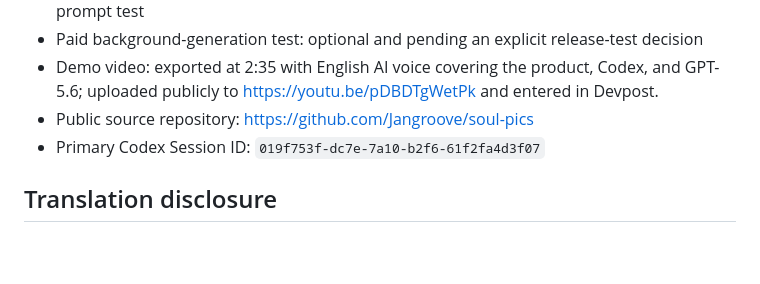
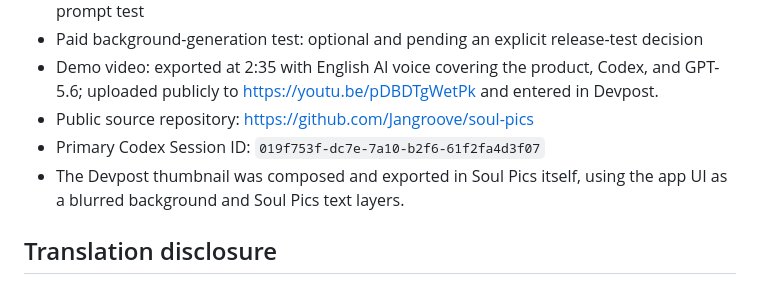
Before and after one commit to Jangroove/soul-pics, a Markdown page: submission/SUBMISSION_SUMMARY_EN.md, the part around the change. Rendered like a GitHub page; blank space fills up the shorter version.

```diff
--- a/submission/SUBMISSION_SUMMARY_EN.md
+++ b/submission/SUBMISSION_SUMMARY_EN.md
@@ -25,6 +25,7 @@ OpenAI API is used only for the explicit prompt-based background generation acti
 - Demo video: exported at 2:35 with English AI voice covering the product, Codex, and GPT-5.6; uploaded publicly to https://youtu.be/pDBDTgWetPk and entered in Devpost.
 - Public source repository: https://github.com/Jangroove/soul-pics
 - Primary Codex Session ID: `019f753f-dc7e-7a10-b2f6-61f2fa4d3f07`
+- The Devpost thumbnail was composed and exported in Soul Pics itself, using the app UI as a blurred background and Soul Pics text layers.
 
 ## Translation disclosure
 
```
Also changed, not shown: README.md (+3 -0 lines), submission/FINAL_SUBMISSION_CHECKLIST.md (+1 -1 lines), submission/Soul_Pics_Devpost_Thumbnail.png (added).
